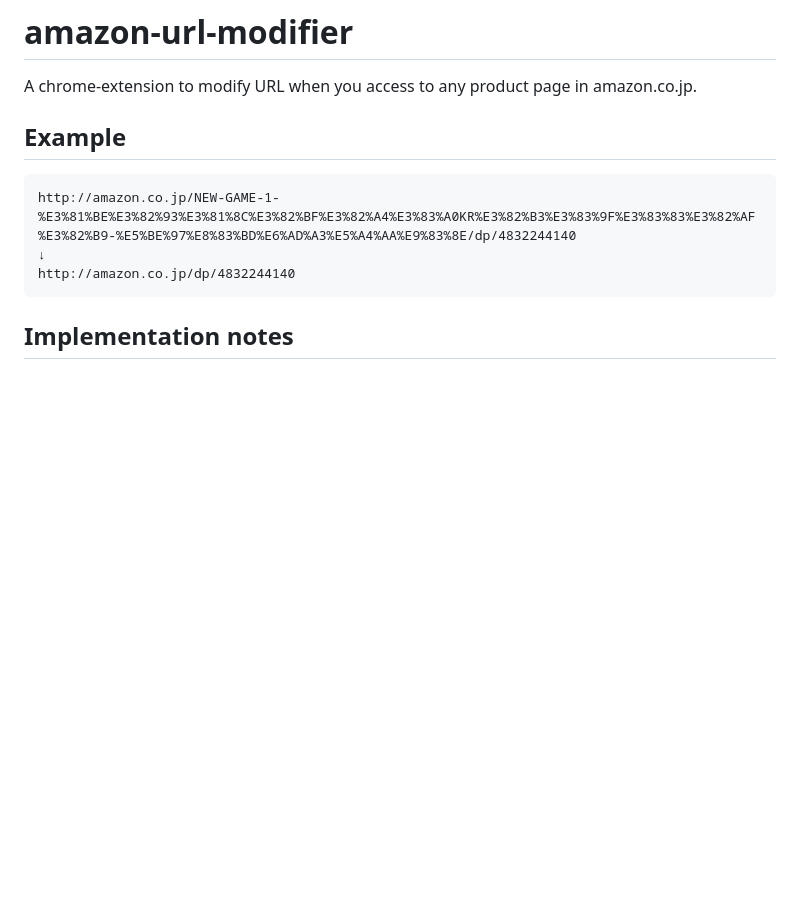
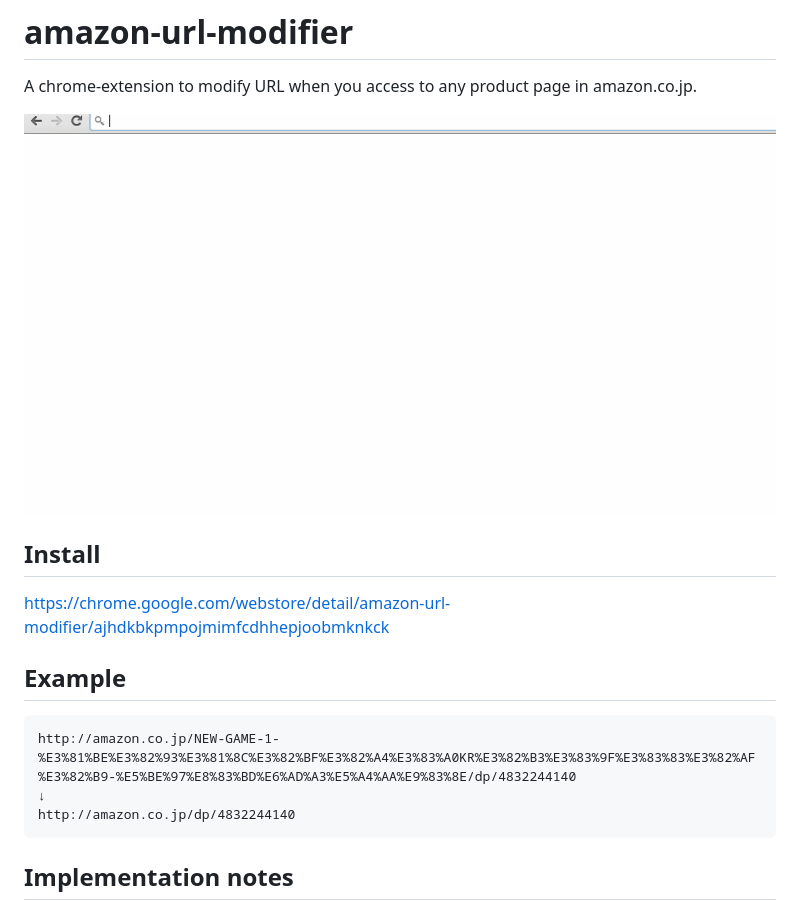
Before and after one commit to r7kamura/amazon_url_shortener, a Markdown page: README.md, the part around the change. GitHub-like rendering; pictures changed too: images/screencapture.gif (added); blank space fills up the shorter version.

Commit message:
Add screencapture

````diff
--- a/README.md
+++ b/README.md
@@ -1,5 +1,10 @@
 # amazon-url-modifier
 A chrome-extension to modify URL when you access to any product page in amazon.co.jp.
+
+![](/images/screencapture.gif)
+
+## Install
+https://chrome.google.com/webstore/detail/amazon-url-modifier/ajhdkbkpmpojmimfcdhhepjoobmknkck
 
 ## Example
 ```
````
